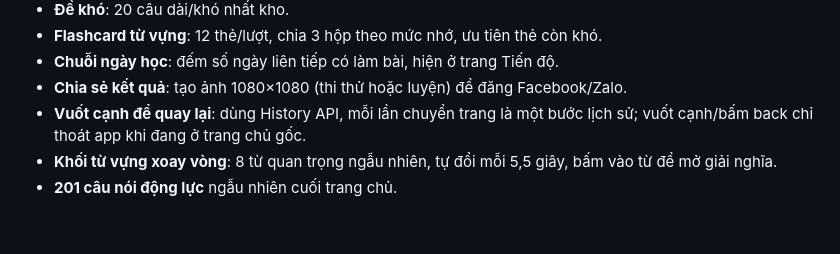
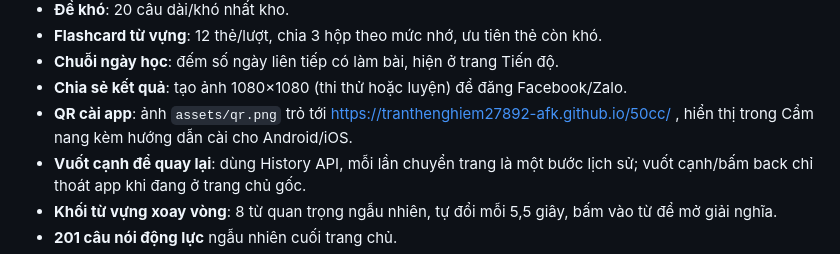
Before and after one commit to tranthenghiem27892-afk/50cc, a Markdown page: README.md, the part around the change. Rendered like a GitHub page; blank space fills up the shorter version.

```diff
--- a/README.md
+++ b/README.md
@@ -21,6 +21,7 @@ Web app tĩnh, không cần server, không cần build. Mở `index.html` là ch
 - **Flashcard từ vựng**: 12 thẻ/lượt, chia 3 hộp theo mức nhớ, ưu tiên thẻ còn khó.
 - **Chuỗi ngày học**: đếm số ngày liên tiếp có làm bài, hiện ở trang Tiến độ.
 - **Chia sẻ kết quả**: tạo ảnh 1080×1080 (thi thử hoặc luyện) để đăng Facebook/Zalo.
+- **QR cài app**: ảnh `assets/qr.png` trỏ tới https://tranthenghiem27892-afk.github.io/50cc/ , hiển thị trong Cẩm nang kèm hướng dẫn cài cho Android/iOS.
 - **Vuốt cạnh để quay lại**: dùng History API, mỗi lần chuyển trang là một bước lịch sử; vuốt cạnh/bấm back chỉ thoát app khi đang ở trang chủ gốc.
 - **Khối từ vựng xoay vòng**: 8 từ quan trọng ngẫu nhiên, tự đổi mỗi 5,5 giây, bấm vào từ để mở giải nghĩa.
 - **201 câu nói động lực** ngẫu nhiên cuối trang chủ.
```
Also changed, not shown: assets/qr.png (added), preview-qr.png (added), 3 other files.
